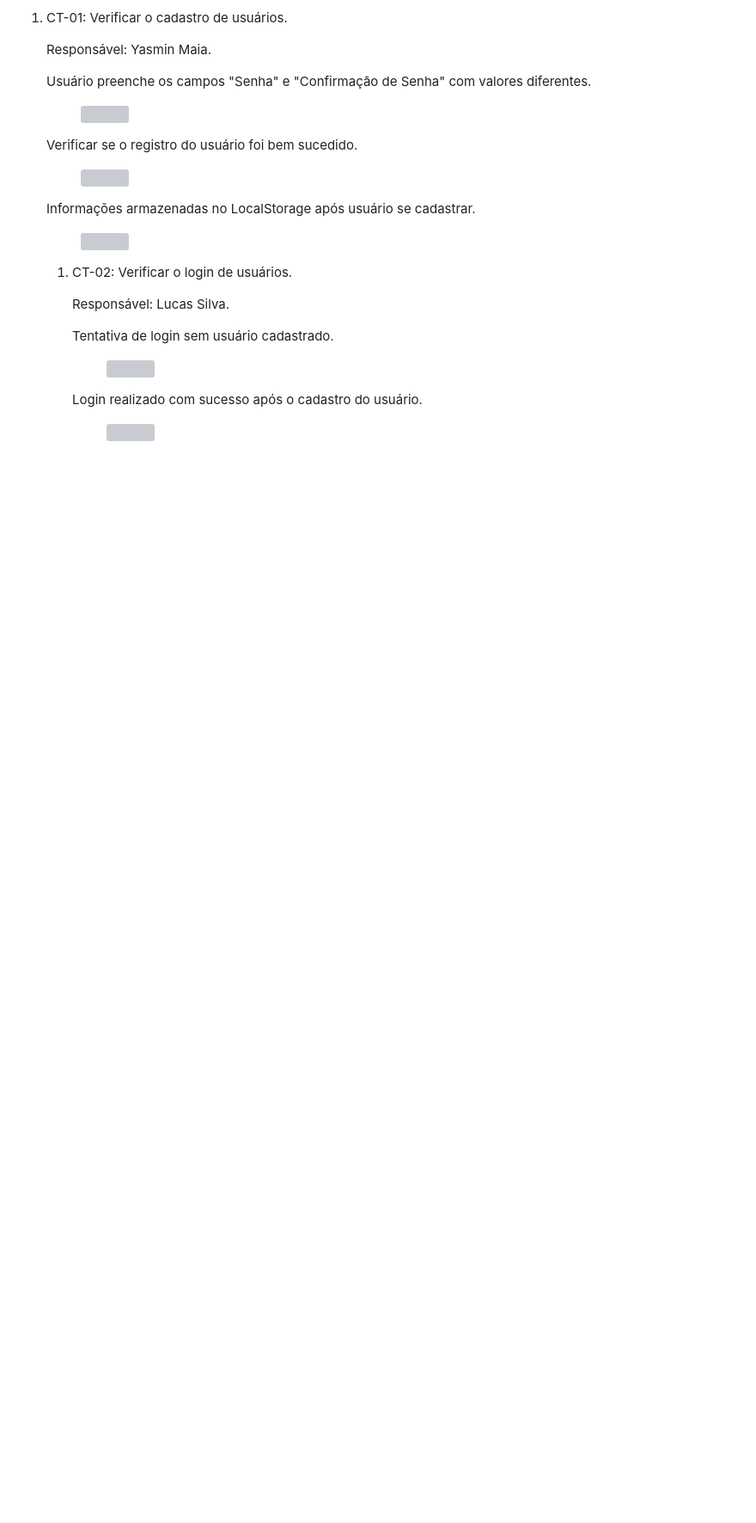
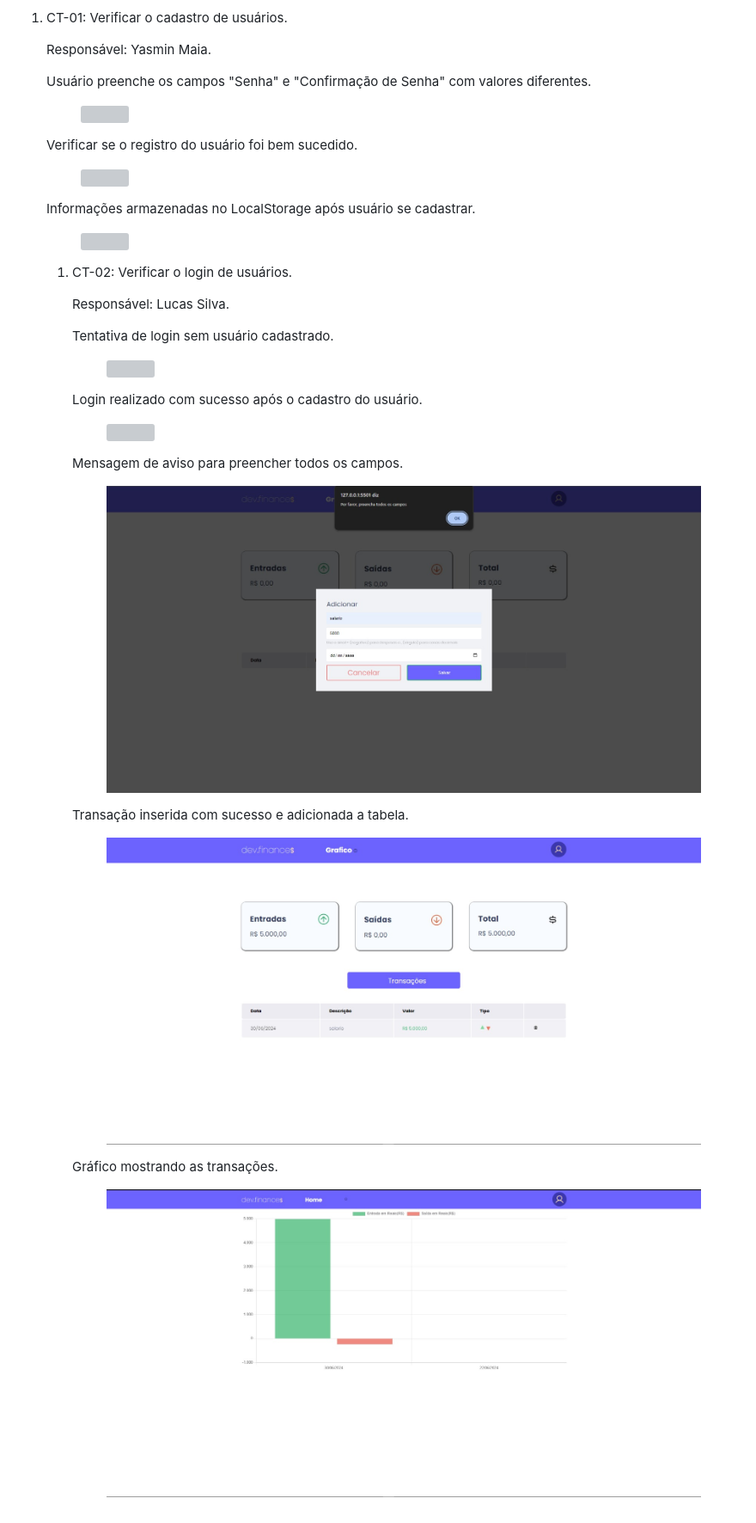
Before and after one commit to ICEI-PUC-Minas-PMV-ADS/pmv-ads-2024-1-e1-proj-web-t10-pmv-ads-2024-1-e1-proj-financeiro, a Markdown page: documentos/08-Registro_de_Testes_de_Software.md, the part around the change. Shown: that part at 86% size. Rendered like a GitHub page; pictures changed too: documentos/img/JanelaModal.jpg (added), documentos/img/TransaçãoAdicionada.jpg (added), documentos/img/TransaçõesEmGrafico.jpg (added); blank space fills up the shorter version; grey boxes are pictures that could not be loaded.

Commit message:
Adição de testes de funcionalidades

```diff
--- a/documentos/08-Registro_de_Testes_de_Software.md
+++ b/documentos/08-Registro_de_Testes_de_Software.md
@@ -44,4 +44,22 @@ Responsável: Lucas Silva.
   <img src="./img/tela-login-teste.jpg">
   <figcaption>
 </figure>
+
+<p>Mensagem de aviso para preencher todos os campos.</p>
+<figure>
+  <img src="./img/JanelaModal.jpg">
+  <figcaption>
+</figure>
+
+<p>Transação inserida com sucesso e adicionada a tabela.</p>
+<figure>
+  <img src="./img/TransaçãoAdicionada.jpg">
+  <figcaption>
+</figure>
+
+<p>Gráfico mostrando as transações.</p>
+<figure>
+  <img src="./img/TransaçõesEmGrafico.jpg">
+  <figcaption>
+</figure>
 </li>
```
